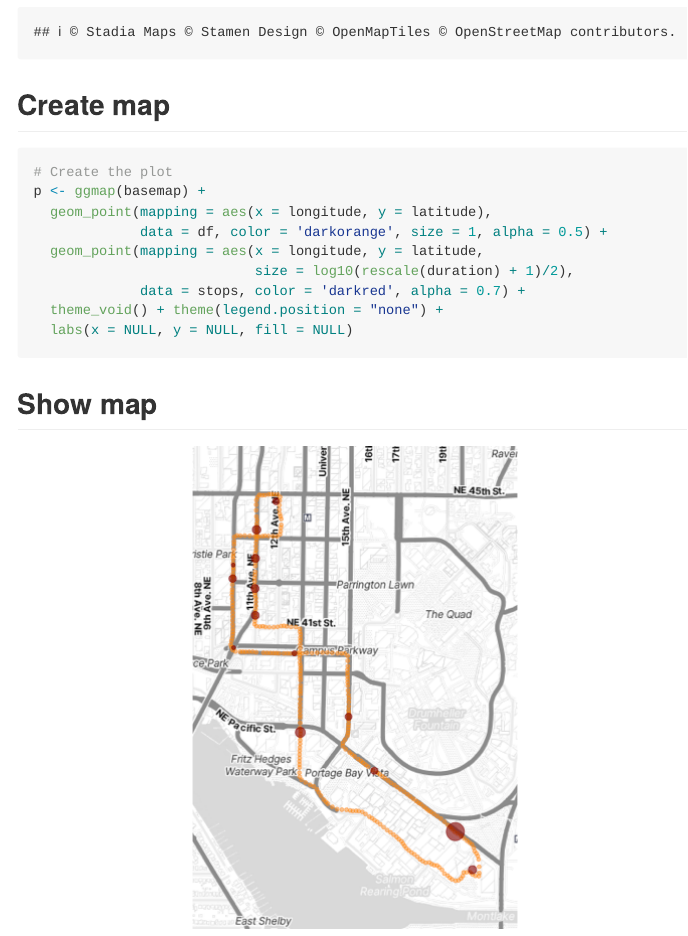
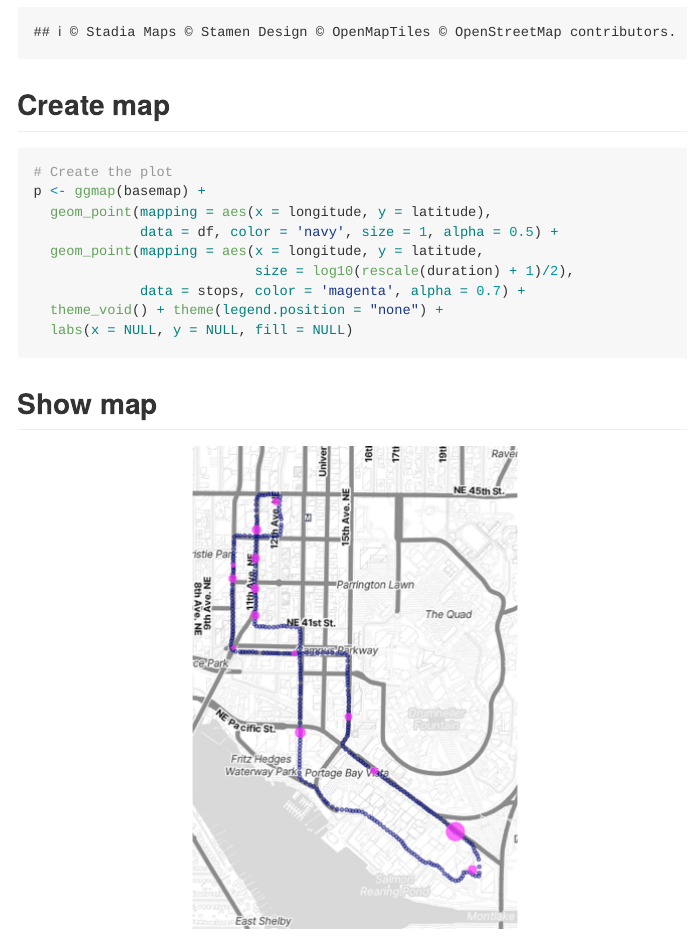
Before and after one commit to brianhigh/test_stopr, an R Markdown document (test_stopr.Rmd): the page in a window 1100 px wide, from 2000 px down. The pictures show the output file test_stopr.md that the author committed with the source, drawn offline in the style of GitHub.

Commit message:
Changed color scheme to make it easier to see points.

````diff
--- a/test_stopr.Rmd
+++ b/test_stopr.Rmd
@@ -82,10 +82,10 @@ basemap <- get_stadiamap(bbox, zoom = 15, maptype = "stamen_toner_lite")
 # Create the plot
 p <- ggmap(basemap) +
   geom_point(mapping = aes(x = longitude, y = latitude),
-             data = df, color = 'darkorange', size = 1, alpha = 0.5) +
+             data = df, color = 'navy', size = 1, alpha = 0.5) +
   geom_point(mapping = aes(x = longitude, y = latitude,
                            size = log10(rescale(duration) + 1)/2),
-             data = stops, color = 'darkred', alpha = 0.7) +
+             data = stops, color = 'magenta', alpha = 0.7) +
   theme_void() + theme(legend.position = "none") +
   labs(x = NULL, y = NULL, fill = NULL)
 ```
````
Also changed, not shown: test_stopr.md, test_stopr_files/figure-html/map-1.png.
